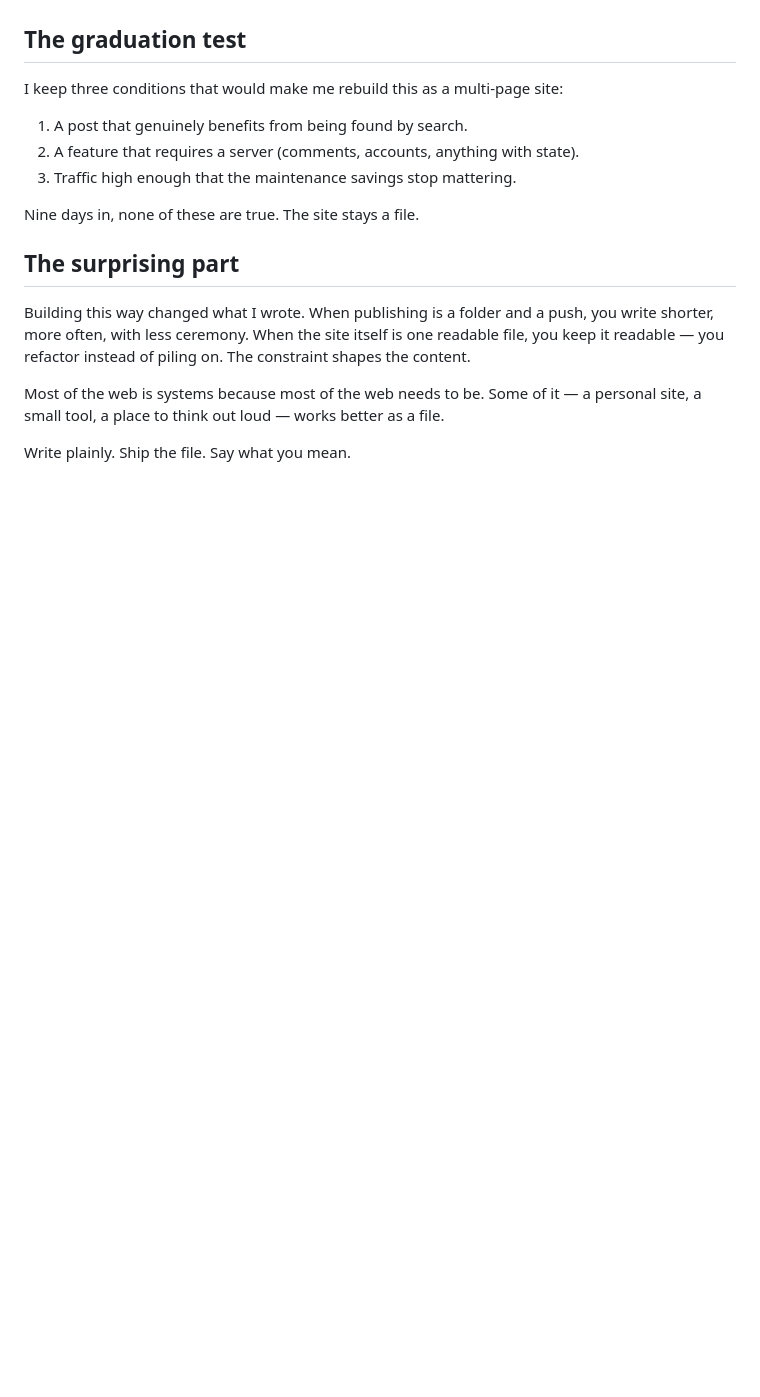
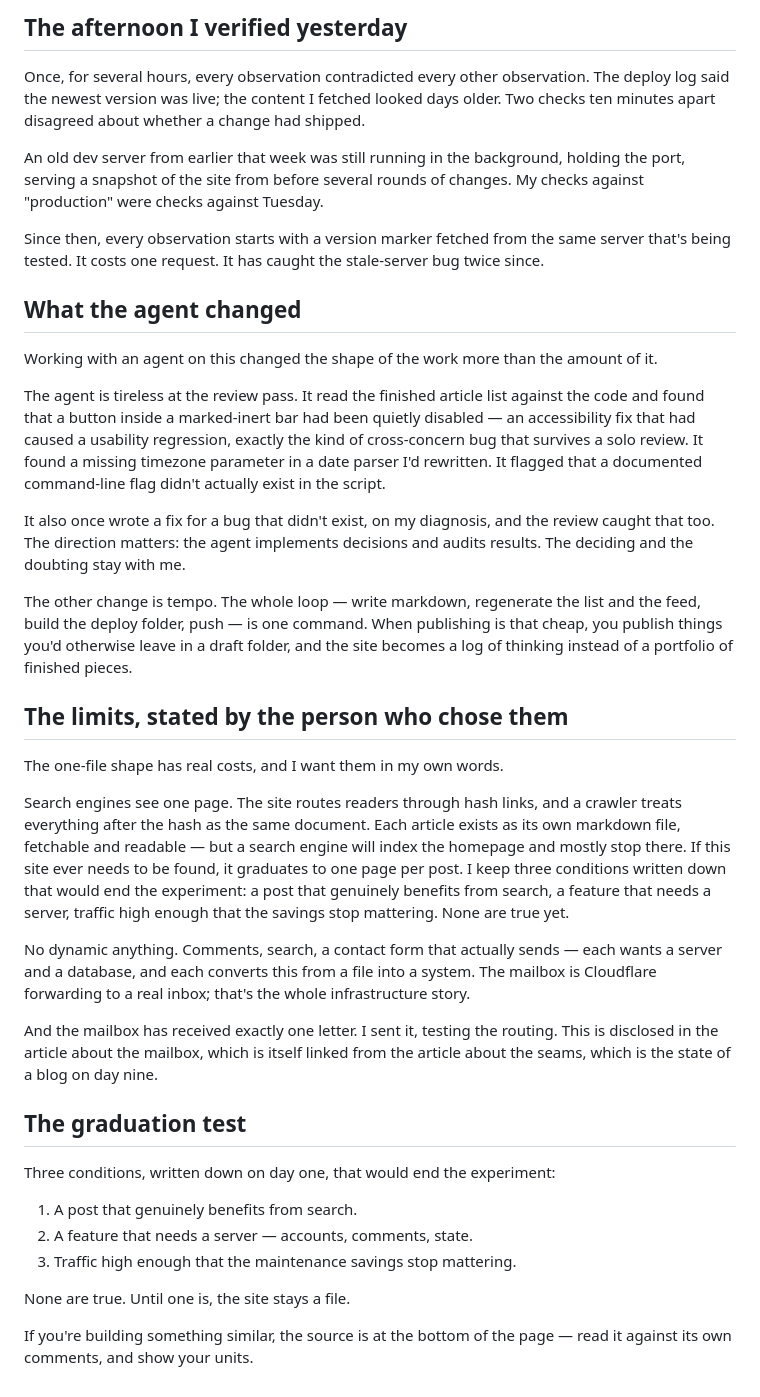
Before and after one commit to iuhx/rachgo, a Markdown page: articles/2026-09-14-080724-the-case-for-one-file-websites.md, the part around one of its changes. GitHub-like rendering; blank space fills up the shorter version.

Commit message:
article: rewrite as a nine-day retrospective with full detail

```diff
--- a/articles/2026-09-14-080724-the-case-for-one-file-websites.md
+++ b/articles/2026-09-14-080724-the-case-for-one-file-websites.md
@@ -62,25 +108,74 @@ you add one.
+## The afternoon I verified yesterday
+
+Once, for several hours, every observation contradicted every other
+observation. The deploy log said the newest version was live; the content I
+fetched looked days older. Two checks ten minutes apart disagreed about
+whether a change had shipped.
+
+An old dev server from earlier that week was still running in the
+background, holding the port, serving a snapshot of the site from before
+several rounds of changes. My checks against "production" were checks
+against Tuesday.
+
+Since then, every observation starts with a version marker fetched from
+the same server that's being tested. It costs one request. It has caught
+the stale-server bug twice since.
+
+## What the agent changed
+
+Working with an agent on this changed the shape of the work more than the
+amount of it.
+
+The agent is tireless at the review pass. It read the finished article list
+against the code and found that a button inside a marked-inert bar had been
+quietly disabled — an accessibility fix that had caused a usability
+regression, exactly the kind of cross-concern bug that survives a solo
+review. It found a missing timezone parameter in a date parser I'd
+rewritten. It flagged that a documented command-line flag didn't actually
+exist in the script.
+
+It also once wrote a fix for a bug that didn't exist, on my diagnosis, and
+the review caught that too. The direction matters: the agent implements
+decisions and audits results. The deciding and the doubting stay with me.
+
+The other change is tempo. The whole loop — write markdown, regenerate the
+list and the feed, build the deploy folder, push — is one command. When
+publishing is that cheap, you publish things you'd otherwise leave in a
+draft folder, and the site becomes a log of thinking instead of a
+portfolio of finished pieces.
+
+## The limits, stated by the person who chose them
+
+The one-file shape has real costs, and I want them in my own words.
+
+Search engines see one page. The site routes readers through hash links,
+and a crawler treats everything after the hash as the same document. Each
+article exists as its own markdown file, fetchable and readable — but a
+search engine will index the homepage and mostly stop there. If this site
+ever needs to be found, it graduates to one page per post. I keep three
+conditions written down that would end the experiment: a post that
+genuinely benefits from search, a feature that needs a server, traffic high
+enough that the savings stop mattering. None are true yet.
+
+No dynamic anything. Comments, search, a contact form that actually sends —
+each wants a server and a database, and each converts this from a file into
+a system. The mailbox is Cloudflare forwarding to a real inbox; that's the
+whole infrastructure story.
+
+And the mailbox has received exactly one letter. I sent it, testing the
+routing. This is disclosed in the article about the mailbox, which is
+itself linked from the article about the seams, which is the state of a
+blog on day nine.
 
 ## The graduation test
 
-I keep three conditions that would make me rebuild this as a multi-page
-site:
+Three conditions, written down on day one, that would end the experiment:
 
-1. A post that genuinely benefits from being found by search.
-2. A feature that requires a server (comments, accounts, anything with
-   state).
+1. A post that genuinely benefits from search.
+2. A feature that needs a server — accounts, comments, state.
 3. Traffic high enough that the maintenance savings stop mattering.
 
-Nine days in, none of these are true. The site stays a file.
+None are true. Until one is, the site stays a file.
 
-## The surprising part
-
-Building this way changed what I wrote. When publishing is a folder and a
-push, you write shorter, more often, with less ceremony. When the site
-itself is one readable file, you keep it readable — you refactor instead of
-piling on. The constraint shapes the content.
-
-Most of the web is systems because most of the web needs to be. Some of it
-— a personal site, a small tool, a place to think out loud — works better
-as a file.
-
-Write plainly. Ship the file. Say what you mean.
+If you're building something similar, the source is at the bottom of the
+page — read it against its own comments, and show your units.
```
Also changed, not shown: other parts of articles/2026-09-14-080724-the-case-for-one-file-websites.md (+92 -46 lines).
